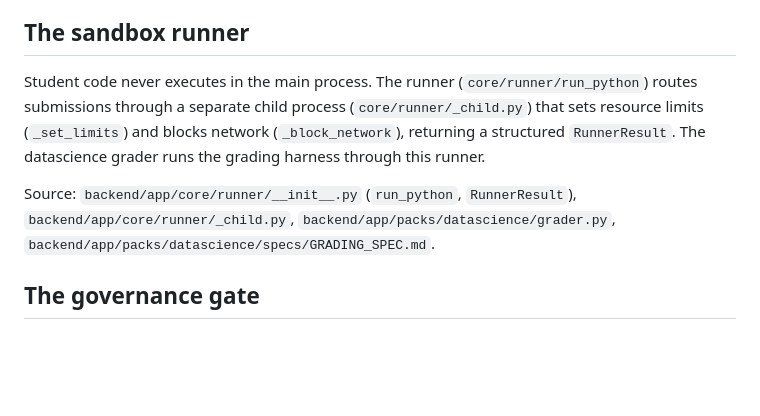
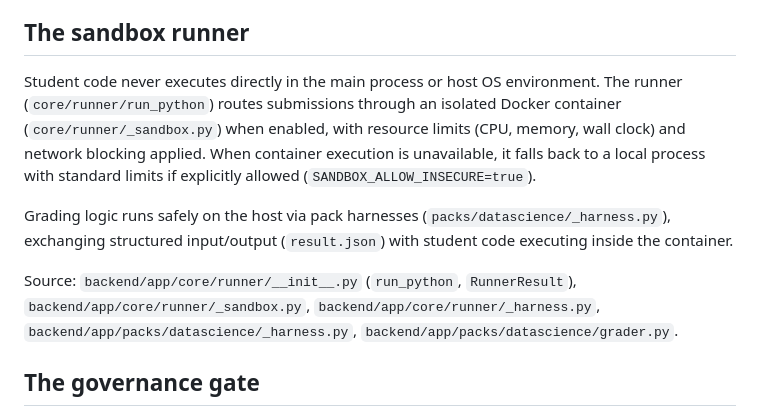
Before and after one commit to Annabelle0726/belay, a Markdown page: ARCHITECTURE.md, the part around the change. GitHub-like rendering; blank space fills up the shorter version.

Commit message:
docs: update project documentation across architecture, roadmap, and validation
- Update ARCHITECTURE.md to reflect current system components
- Update ROADMAP.md with latest development milestones
- Update VALIDATION.md test output for sandbox runner

Signed-off-by: Annabelle <3141330934@qq.com>

```diff
--- a/ARCHITECTURE.md
+++ b/ARCHITECTURE.md
@@ -92,15 +92,19 @@ Source: `backend/app/agent/` (`orchestrator.py`, `planner.py`, `reasoner.py`,
 
 ## The sandbox runner
 
-Student code never executes in the main process. The runner (`core/runner/run_python`)
-routes submissions through a separate child process (`core/runner/_child.py`) that sets
-resource limits (`_set_limits`) and blocks network (`_block_network`), returning a
-structured `RunnerResult`. The datascience grader runs the grading harness through this
-runner.
+Student code never executes directly in the main process or host OS environment. The runner
+(`core/runner/run_python`) routes submissions through an isolated Docker container
+(`core/runner/_sandbox.py`) when enabled, with resource limits (CPU, memory, wall clock)
+and network blocking applied. When container execution is unavailable, it falls back to a
+local process with standard limits if explicitly allowed (`SANDBOX_ALLOW_INSECURE=true`).
+
+Grading logic runs safely on the host via pack harnesses (`packs/datascience/_harness.py`),
+exchanging structured input/output (`result.json`) with student code executing inside
+the container.
 
 Source: `backend/app/core/runner/__init__.py` (`run_python`, `RunnerResult`),
-`backend/app/core/runner/_child.py`, `backend/app/packs/datascience/grader.py`,
-`backend/app/packs/datascience/specs/GRADING_SPEC.md`.
+`backend/app/core/runner/_sandbox.py`, `backend/app/core/runner/_harness.py`,
+`backend/app/packs/datascience/_harness.py`, `backend/app/packs/datascience/grader.py`.
 
 ## The governance gate
 
```
Also changed, not shown: ROADMAP.md (+6 -7 lines), VALIDATION.md (+1 -1 lines).
